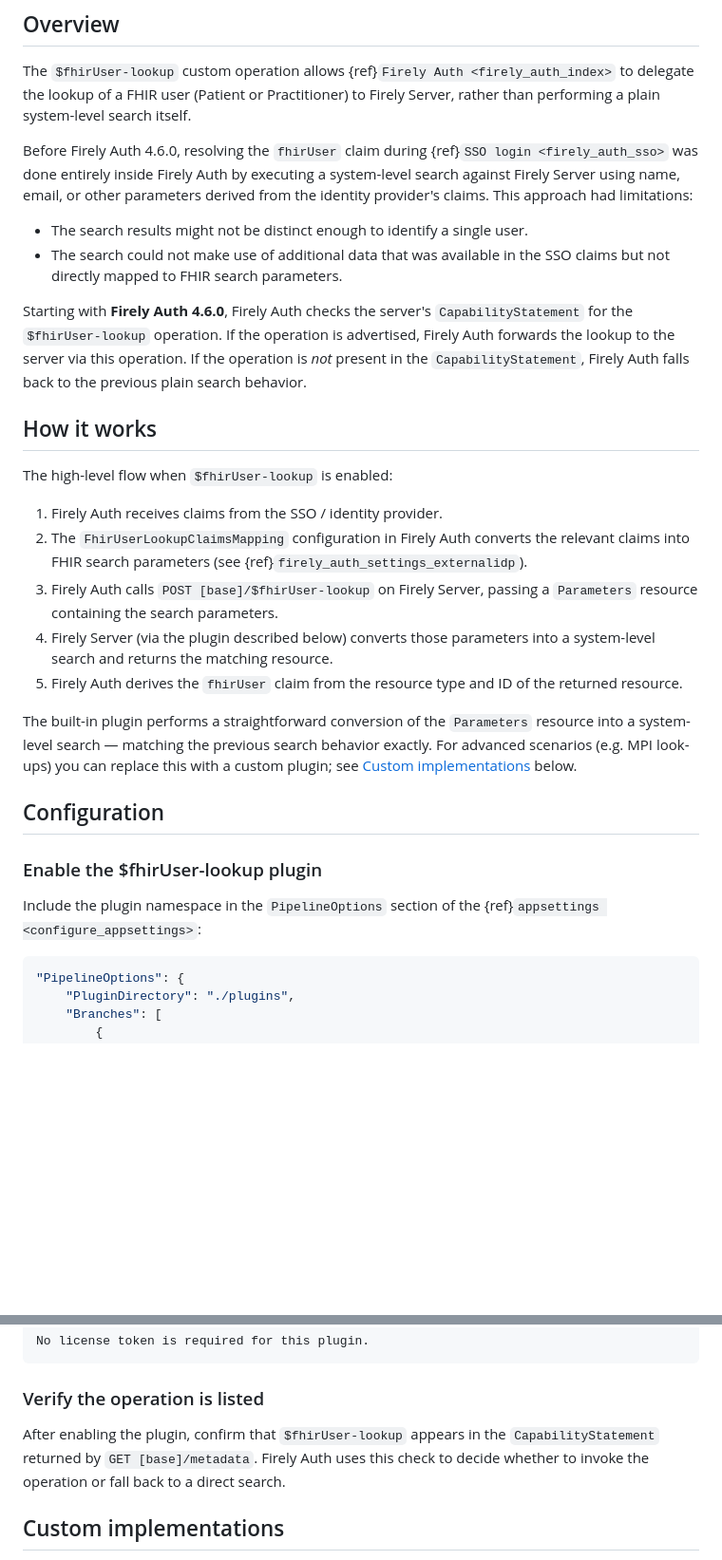
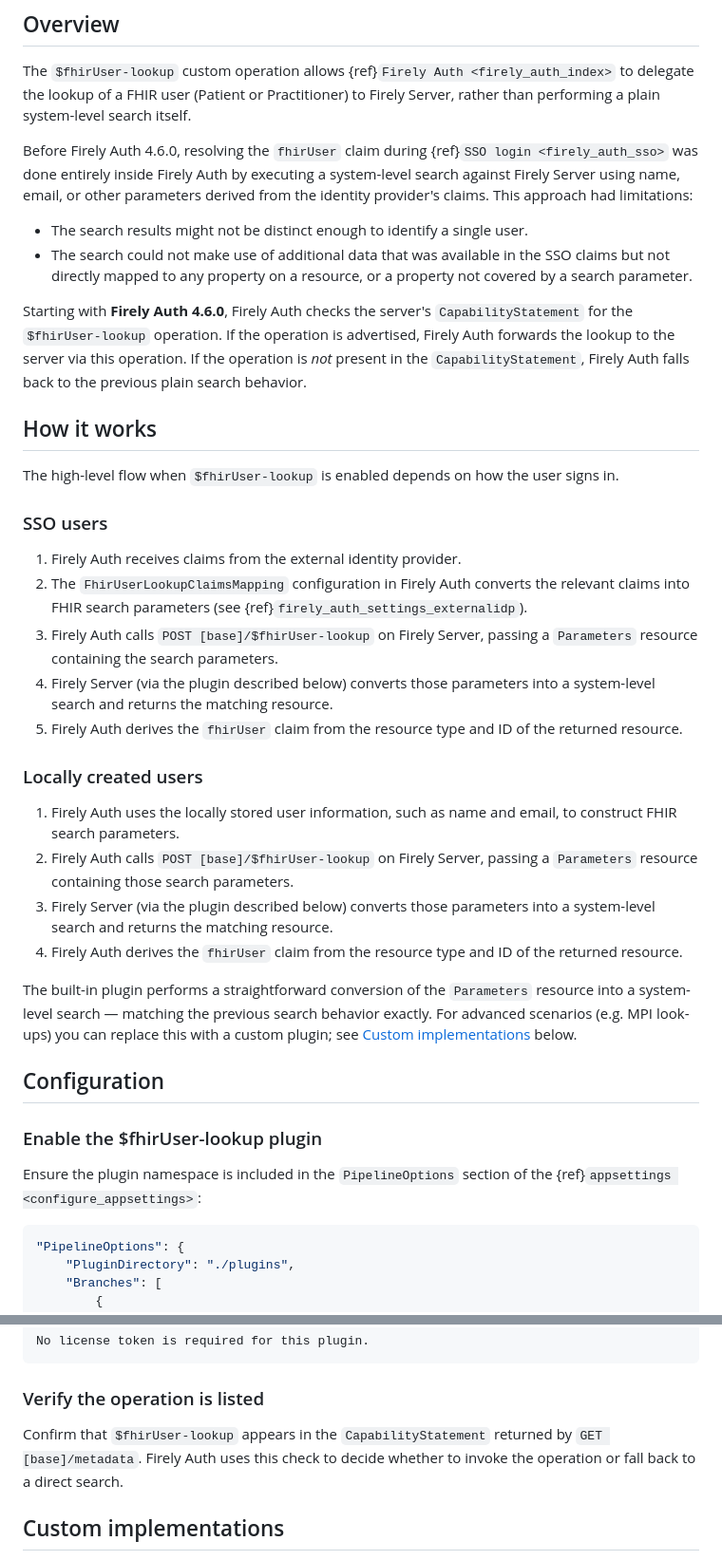
Before and after one commit to FirelyTeam/firely-docs-firely-server, a Markdown page: features_and_tools/custom_operations/fhiruserlookup.md, 2 parts joined by grey strips. Shown at 95% size. GitHub-like rendering; blank space fills up the shorter version.

Commit message:
Improve the wording in the overview and provide clearer docs for local user behavior vs SSO

````diff
--- a/features_and_tools/custom_operations/fhiruserlookup.md
+++ b/features_and_tools/custom_operations/fhiruserlookup.md
@@ -14,19 +14,28 @@ The `$fhirUser-lookup` custom operation allows {ref}`Firely Auth <firely_auth_in
 Before Firely Auth 4.6.0, resolving the `fhirUser` claim during {ref}`SSO login <firely_auth_sso>` was done entirely inside Firely Auth by executing a system-level search against Firely Server using name, email, or other parameters derived from the identity provider's claims. This approach had limitations:
 
 - The search results might not be distinct enough to identify a single user.
-- The search could not make use of additional data that was available in the SSO claims but not directly mapped to FHIR search parameters.
+- The search could not make use of additional data that was available in the SSO claims but not directly mapped to any property on a resource, or a property not covered by a search parameter.
 
 Starting with **Firely Auth 4.6.0**, Firely Auth checks the server's `CapabilityStatement` for the `$fhirUser-lookup` operation. If the operation is advertised, Firely Auth forwards the lookup to the server via this operation. If the operation is *not* present in the `CapabilityStatement`, Firely Auth falls back to the previous plain search behavior.
 
 ## How it works
 
-The high-level flow when `$fhirUser-lookup` is enabled:
+The high-level flow when `$fhirUser-lookup` is enabled depends on how the user signs in.
 
-1. Firely Auth receives claims from the SSO / identity provider.
+### SSO users
+
+1. Firely Auth receives claims from the external identity provider.
 2. The `FhirUserLookupClaimsMapping` configuration in Firely Auth converts the relevant claims into FHIR search parameters (see {ref}`firely_auth_settings_externalidp`).
 3. Firely Auth calls `POST [base]/$fhirUser-lookup` on Firely Server, passing a `Parameters` resource containing the search parameters.
 4. Firely Server (via the plugin described below) converts those parameters into a system-level search and returns the matching resource.
 5. Firely Auth derives the `fhirUser` claim from the resource type and ID of the returned resource.
+
+### Locally created users
+
+1. Firely Auth uses the locally stored user information, such as name and email, to construct FHIR search parameters.
+2. Firely Auth calls `POST [base]/$fhirUser-lookup` on Firely Server, passing a `Parameters` resource containing those search parameters.
+3. Firely Server (via the plugin described below) converts those parameters into a system-level search and returns the matching resource.
+4. Firely Auth derives the `fhirUser` claim from the resource type and ID of the returned resource.
 
 The built-in plugin performs a straightforward conversion of the `Parameters` resource into a system-level search — matching the previous search behavior exactly. For advanced scenarios (e.g. MPI look-ups) you can replace this with a custom plugin; see [Custom implementations](#custom-implementations) below.
 
@@ -34,7 +43,7 @@ The built-in plugin performs a straightforward conversion of the `Parameters` re
 
 ### Enable the $fhirUser-lookup plugin
 
-Include the plugin namespace in the `PipelineOptions` section of the {ref}`appsettings <configure_appsettings>`:
+Ensure the plugin namespace is included in the `PipelineOptions` section of the {ref}`appsettings <configure_appsettings>`:
 
 ```json
 "PipelineOptions": {
@@ -58,7 +67,7 @@ No license token is required for this plugin.
 
 ### Verify the operation is listed
 
-After enabling the plugin, confirm that `$fhirUser-lookup` appears in the `CapabilityStatement` returned by `GET [base]/metadata`. Firely Auth uses this check to decide whether to invoke the operation or fall back to a direct search.
+Confirm that `$fhirUser-lookup` appears in the `CapabilityStatement` returned by `GET [base]/metadata`. Firely Auth uses this check to decide whether to invoke the operation or fall back to a direct search.
 
 ## Custom implementations
 
````
